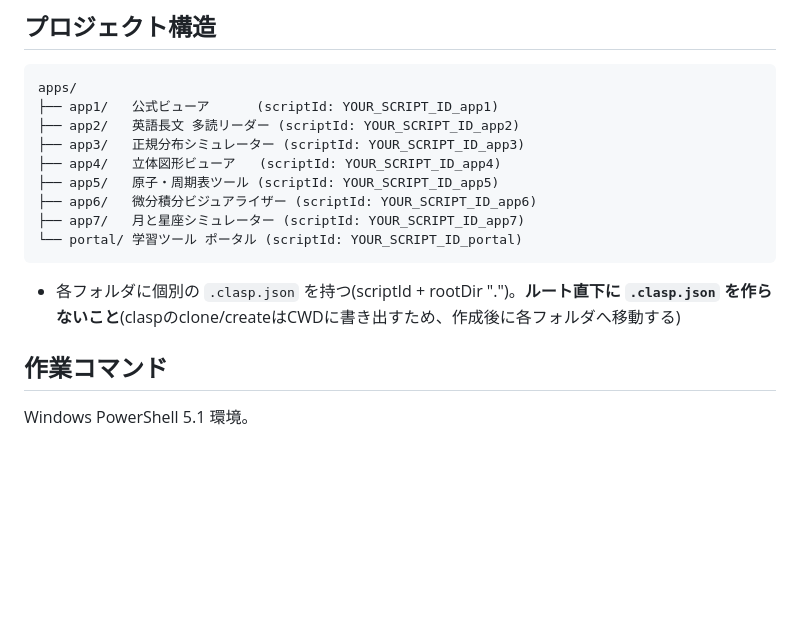
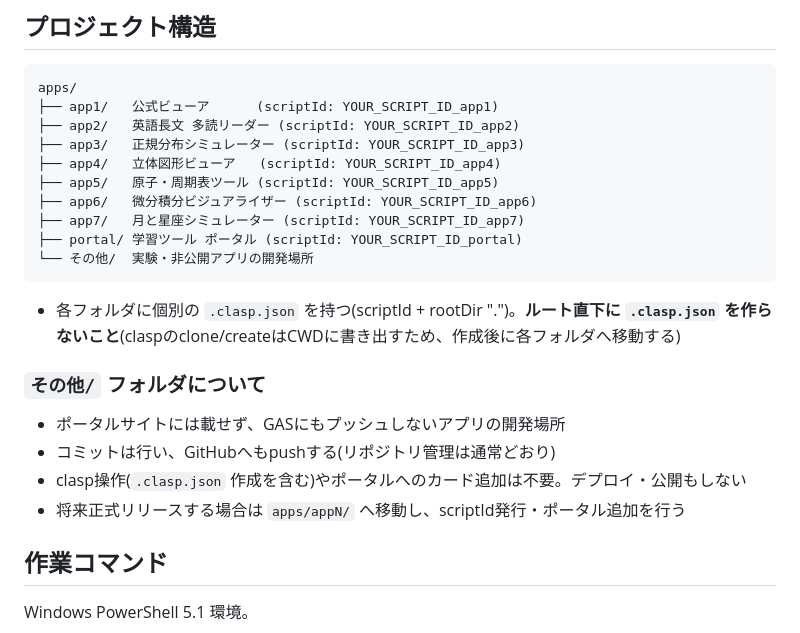
Before and after one commit to hori366191-ship-it/gakusyu-tools, a Markdown page: AGENTS.md, the part around the change. Rendered like a GitHub page; blank space fills up the shorter version.

Commit message:
docs: AGENTS.mdにその他/ フォルダの定義を追加(ポータル未掲載・GAS非プッシュ・コミットは通常どおり)

````diff
--- a/AGENTS.md
+++ b/AGENTS.md
@@ -15,10 +15,18 @@ apps/
 ├── app5/   原子・周期表ツール (scriptId: YOUR_SCRIPT_ID_app5)
 ├── app6/   微分積分ビジュアライザー (scriptId: YOUR_SCRIPT_ID_app6)
 ├── app7/   月と星座シミュレーター (scriptId: YOUR_SCRIPT_ID_app7)
-└── portal/ 学習ツール ポータル (scriptId: YOUR_SCRIPT_ID_portal)
+├── portal/ 学習ツール ポータル (scriptId: YOUR_SCRIPT_ID_portal)
+└── その他/  実験・非公開アプリの開発場所
 ```
 
 - 各フォルダに個別の `.clasp.json` を持つ(scriptId + rootDir ".")。**ルート直下に `.clasp.json` を作らないこと**(claspのclone/createはCWDに書き出すため、作成後に各フォルダへ移動する)
+
+### `その他/` フォルダについて
+
+- ポータルサイトには載せず、GASにもプッシュしないアプリの開発場所
+- コミットは行い、GitHubへもpushする(リポジトリ管理は通常どおり)
+- clasp操作(`.clasp.json` 作成を含む)やポータルへのカード追加は不要。デプロイ・公開もしない
+- 将来正式リリースする場合は `apps/appN/` へ移動し、scriptId発行・ポータル追加を行う
 
 ## 作業コマンド
 
````
